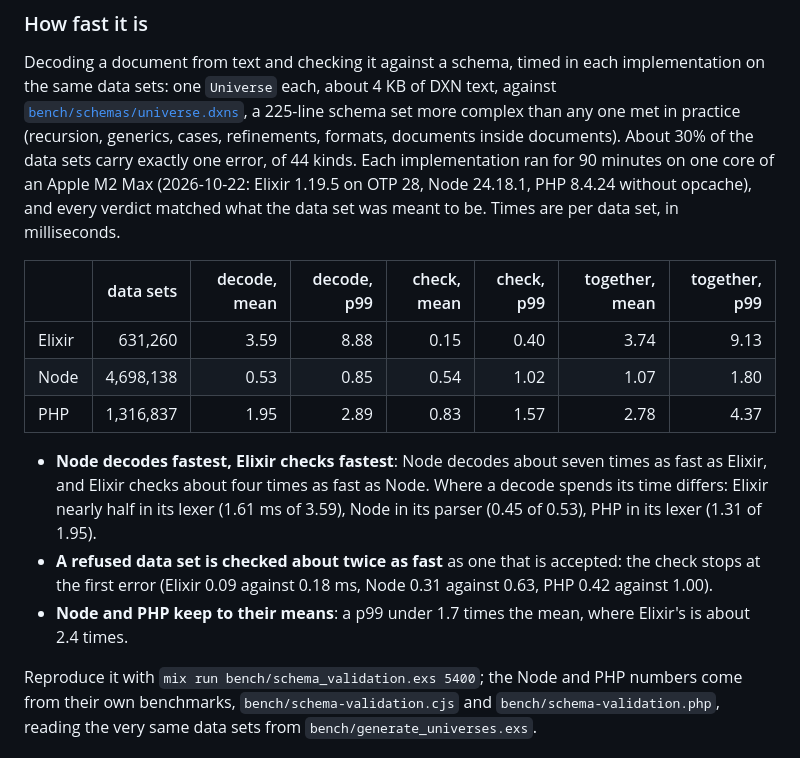
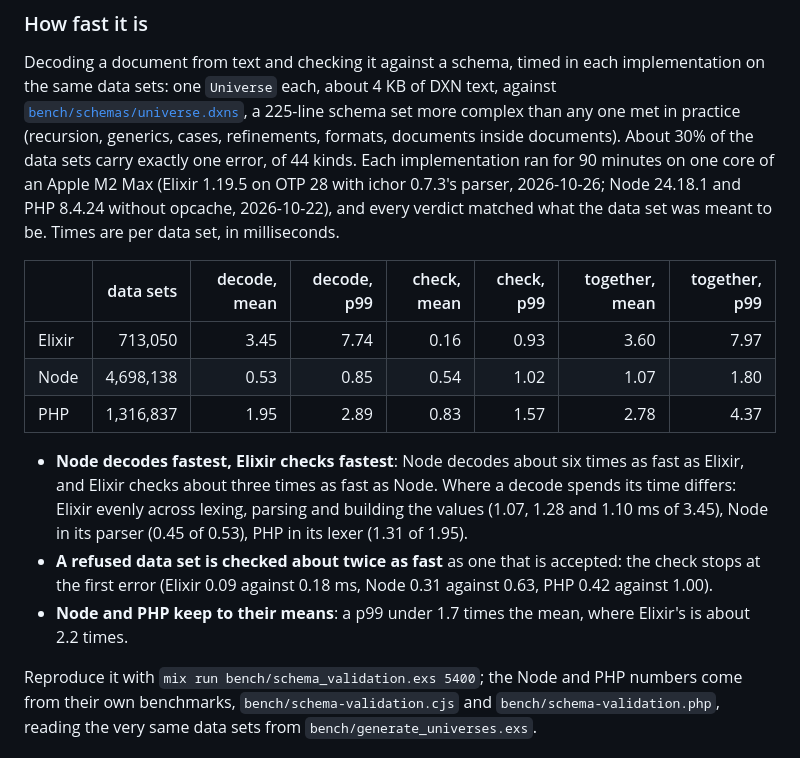
Before and after one commit to joetjen/dextrin, a Markdown page: README.md, the part around the change. Drawn GitHub-style.

Commit message:
docs: the README's Elixir speed numbers on ichor 0.7.3

```diff
--- a/README.md
+++ b/README.md
@@ -178,26 +178,27 @@ schema set more complex than any one met in practice (recursion,
 generics, cases, refinements, formats, documents inside documents).
 About 30% of the data sets carry exactly one error, of 44 kinds. Each
 implementation ran for 90 minutes on one core of an Apple M2 Max
-(2026-10-22: Elixir 1.19.5 on OTP 28, Node 24.18.1, PHP 8.4.24 without
-opcache), and every verdict matched what the data set was meant to be.
+(Elixir 1.19.5 on OTP 28 with ichor 0.7.3's parser, 2026-10-26; Node
+24.18.1 and PHP 8.4.24 without opcache, 2026-10-22), and every verdict matched what the data set was meant to be.
 Times are per data set, in milliseconds.
 
 | | data sets | decode, mean | decode, p99 | check, mean | check, p99 | together, mean | together, p99 |
 |---|---:|---:|---:|---:|---:|---:|---:|
-| Elixir | 631,260 | 3.59 | 8.88 | 0.15 | 0.40 | 3.74 | 9.13 |
+| Elixir | 713,050 | 3.45 | 7.74 | 0.16 | 0.93 | 3.60 | 7.97 |
 | Node | 4,698,138 | 0.53 | 0.85 | 0.54 | 1.02 | 1.07 | 1.80 |
 | PHP | 1,316,837 | 1.95 | 2.89 | 0.83 | 1.57 | 2.78 | 4.37 |
 
 - **Node decodes fastest, Elixir checks fastest**: Node decodes about
-  seven times as fast as Elixir, and Elixir checks about four times as
-  fast as Node. Where a decode spends its time differs: Elixir nearly
-  half in its lexer (1.61 ms of 3.59), Node in its parser (0.45 of 0.53), PHP
-  in its lexer (1.31 of 1.95).
+  six times as fast as Elixir, and Elixir checks about three times as
+  fast as Node. Where a decode spends its time differs: Elixir evenly
+  across lexing, parsing and building the values (1.07, 1.28 and
+  1.10 ms of 3.45), Node in its parser (0.45 of 0.53), PHP in its lexer
+  (1.31 of 1.95).
 - **A refused data set is checked about twice as fast** as one that is
   accepted: the check stops at the first error (Elixir 0.09 against
   0.18 ms, Node 0.31 against 0.63, PHP 0.42 against 1.00).
 - **Node and PHP keep to their means**: a p99 under 1.7 times the mean,
-  where Elixir's is about 2.4 times.
+  where Elixir's is about 2.2 times.
 
 Reproduce it with `mix run bench/schema_validation.exs 5400`; the Node
 and PHP numbers come from their own benchmarks, `bench/schema-validation.cjs`
```
Also changed, not shown: CHANGELOG.md (+4 -0 lines).
